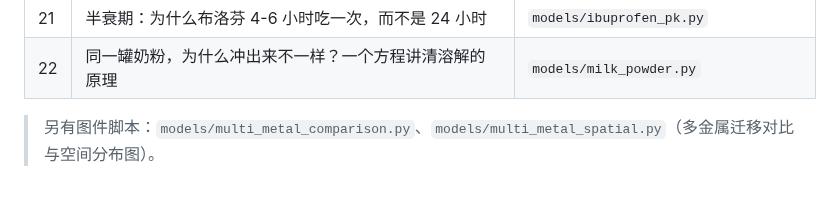
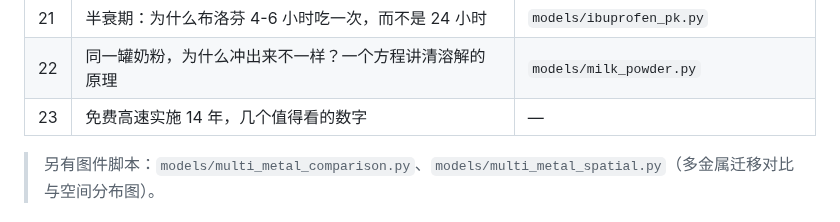
Before and after one commit to HuangWuwutelling/ml-learning, a Markdown page: README.md, the part around the change. GitHub-like rendering; blank space fills up the shorter version.

Commit message:
env/23 已发布：README 加 env/23 行
公众号发布后登记，文章正文不上 GitHub（articles/ 独立仓留本地），只在 README 列名

```diff
--- a/README.md
+++ b/README.md
@@ -148,6 +148,7 @@ RAG、AI Agent、Prompt Engineering、Fine-tuning 等 LLM 工程实践。
 | 20 | 从没在极地用过，POPs 是怎么到的北极？ | `models/pops_lrt.py` |
 | 21 | 半衰期：为什么布洛芬 4-6 小时吃一次，而不是 24 小时 | `models/ibuprofen_pk.py` |
 | 22 | 同一罐奶粉，为什么冲出来不一样？一个方程讲清溶解的原理 | `models/milk_powder.py` |
+| 23 | 免费高速实施 14 年，几个值得看的数字 | — |
 
 > 另有图件脚本：`models/multi_metal_comparison.py`、`models/multi_metal_spatial.py`（多金属迁移对比与空间分布图）。
 
```
